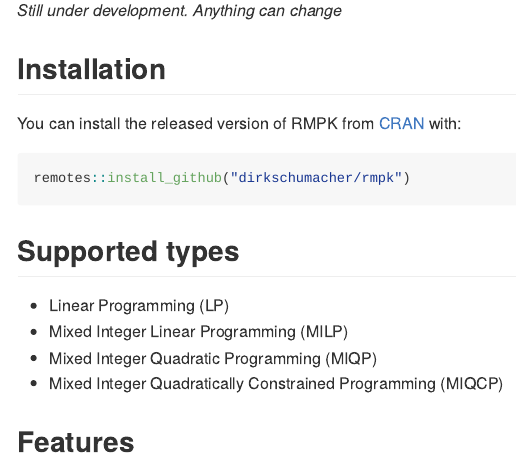
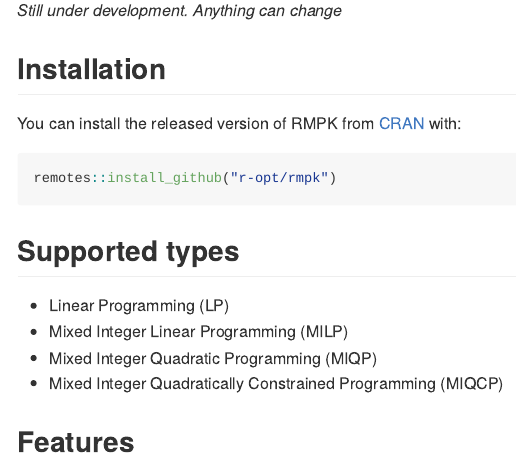
Before and after one commit to r-opt/rmpk, an R Markdown document (README.Rmd): the page in a window 1100 px wide, from 450 px down. The pictures show the output file README.md that the author committed with the source, drawn offline in the style of GitHub; badge pictures from the web are left out.

Commit message:
Update readme

````diff
--- a/README.Rmd
+++ b/README.Rmd
@@ -36,7 +36,7 @@
 You can install the released version of RMPK from [CRAN](https://CRAN.R-project.org) with:
 
 ``` r
-remotes::install_github("dirkschumacher/rmpk")
+remotes::install_github("r-opt/rmpk")
 ```
 
 ## Supported types
````
Also changed, not shown: README.md.
